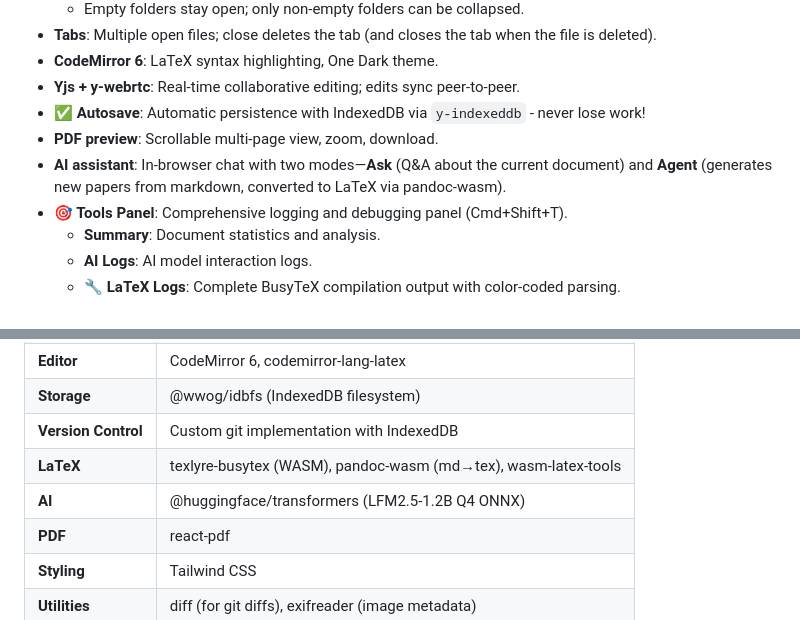
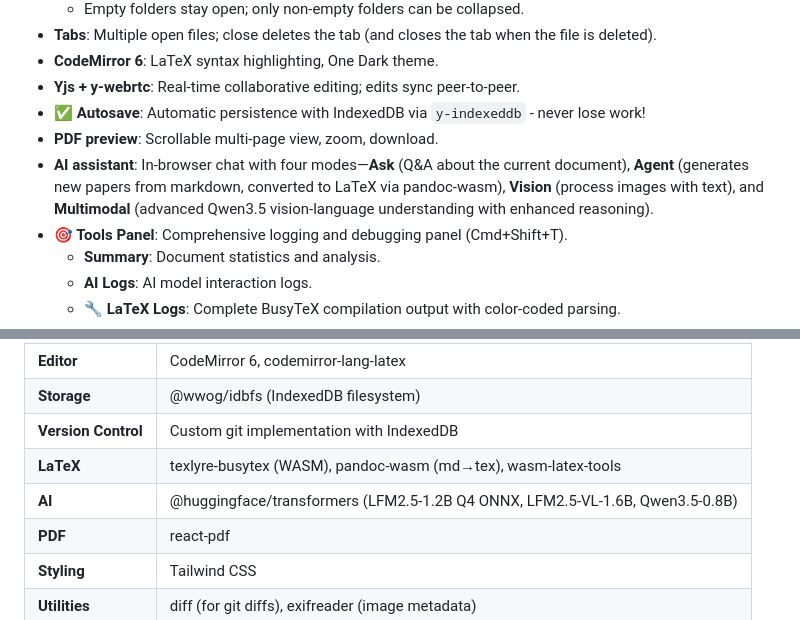
Before and after one commit to lopkiloinm/antiprism, a Markdown page: README.md, 2 parts joined by grey strips. Rendered like a GitHub page.

```diff
--- a/README.md
+++ b/README.md
@@ -118,7 +144,7 @@ All three models share the same WebGPU runtime infrastructure:
 - **Yjs + y-webrtc**: Real-time collaborative editing; edits sync peer-to-peer.
 - **✅ Autosave**: Automatic persistence with IndexedDB via `y-indexeddb` - never lose work!
 - **PDF preview**: Scrollable multi-page view, zoom, download.
-- **AI assistant**: In-browser chat with two modes—**Ask** (Q&A about the current document) and **Agent** (generates new papers from markdown, converted to LaTeX via pandoc-wasm).
+- **AI assistant**: In-browser chat with four modes—**Ask** (Q&A about the current document), **Agent** (generates new papers from markdown, converted to LaTeX via pandoc-wasm), **Vision** (process images with text), and **Multimodal** (advanced Qwen3.5 vision-language understanding with enhanced reasoning).
 - **🎯 Tools Panel**: Comprehensive logging and debugging panel (Cmd+Shift+T).
   - **Summary**: Document statistics and analysis.
   - **AI Logs**: AI model interaction logs.
@@ -267,7 +293,7 @@ After enabling, push to `main` or run the workflow manually from the **Actions**
 | **Storage** | @wwog/idbfs (IndexedDB filesystem) |
 | **Version Control** | Custom git implementation with IndexedDB |
 | **LaTeX** | texlyre-busytex (WASM), pandoc-wasm (md→tex), wasm-latex-tools |
-| **AI** | @huggingface/transformers (LFM2.5-1.2B Q4 ONNX) |
+| **AI** | @huggingface/transformers (LFM2.5-1.2B Q4 ONNX, LFM2.5-VL-1.6B, Qwen3.5-0.8B) |
 | **PDF** | react-pdf |
 | **Styling** | Tailwind CSS |
 | **Utilities** | diff (for git diffs), exifreader (image metadata) |
```
Also changed, not shown: other parts of README.md (+29 -3 lines).
